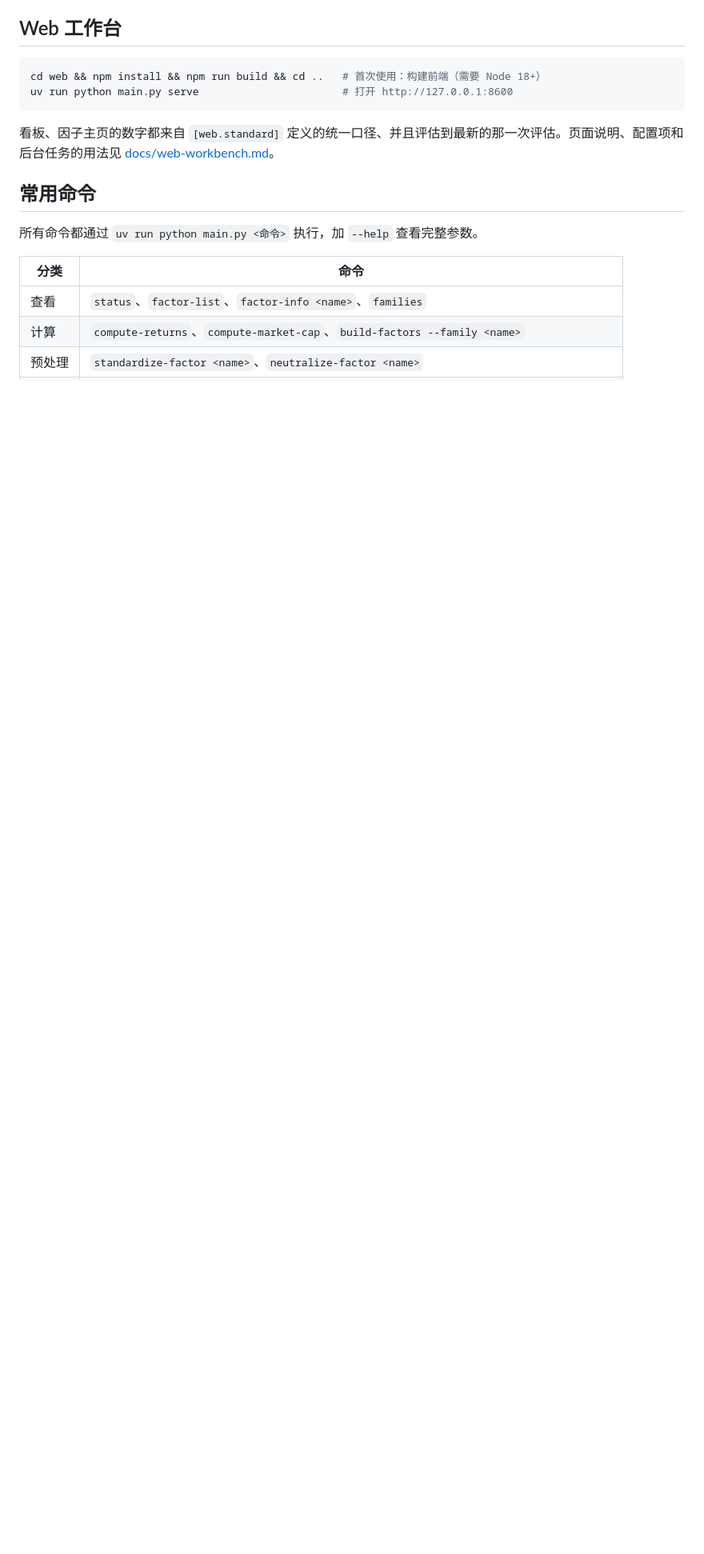
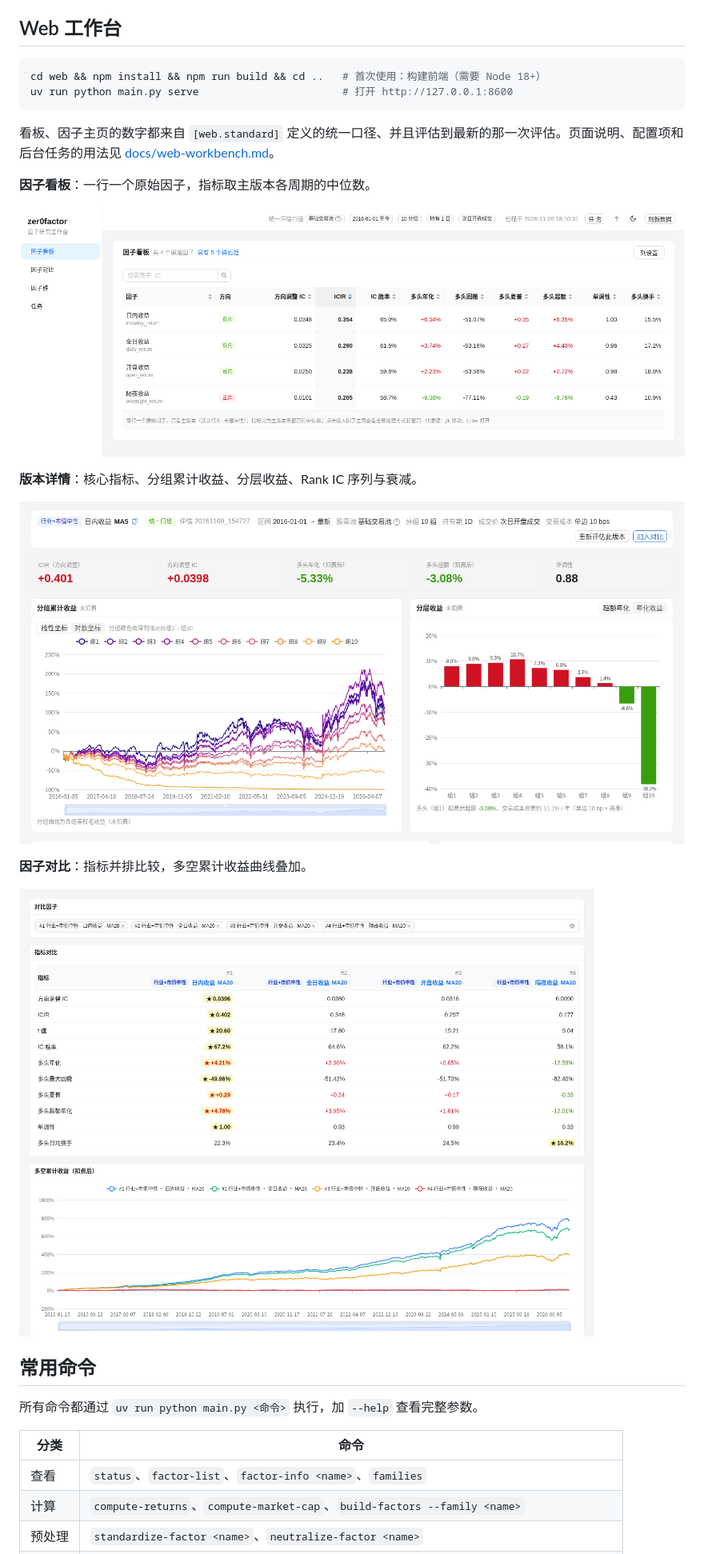
Before and after one commit to zer0quant/zer0factor, a Markdown page: README.md, the part around one of its changes. Shown at 80% size. GitHub-like rendering; pictures changed too: docs/images/board.png (added), docs/images/compare.png (added), docs/images/version-detail.png (added); blank space fills up the shorter version.

Commit message:
docs: add workbench screenshots to README
Board, base home, version detail and compare page captured from the
latest standard evaluation (data through 2026-11-05).

```diff
--- a/README.md
+++ b/README.md
@@ -84,6 +86,18 @@ uv run python main.py serve                       # 打开 http://127.0.0.1:8600
 
 看板、因子主页的数字都来自 `[web.standard]` 定义的统一口径、并且评估到最新的那一次评估。页面说明、配置项和后台任务的用法见 [docs/web-workbench.md](docs/web-workbench.md)。
 
+**因子看板**：一行一个原始因子，指标取主版本各周期的中位数。
+
+![因子看板](docs/images/board.png)
+
+**版本详情**：核心指标、分组累计收益、分层收益、Rank IC 序列与衰减。
+
+![版本详情](docs/images/version-detail.png)
+
+**因子对比**：指标并排比较，多空累计收益曲线叠加。
+
+![因子对比](docs/images/compare.png)
+
 ## 常用命令
 
 所有命令都通过 `uv run python main.py <命令>` 执行，加 `--help` 查看完整参数。
```
Also changed, not shown: other parts of README.md (+2 -0 lines), docs/images/base-home.png (added).
